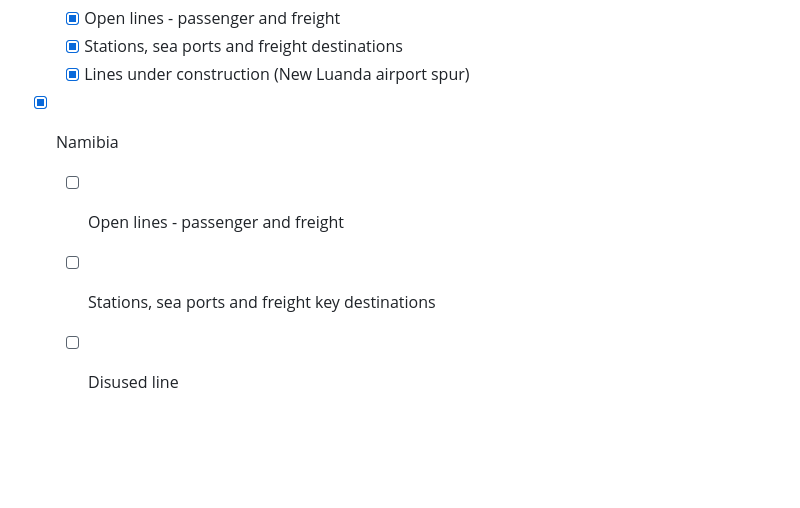
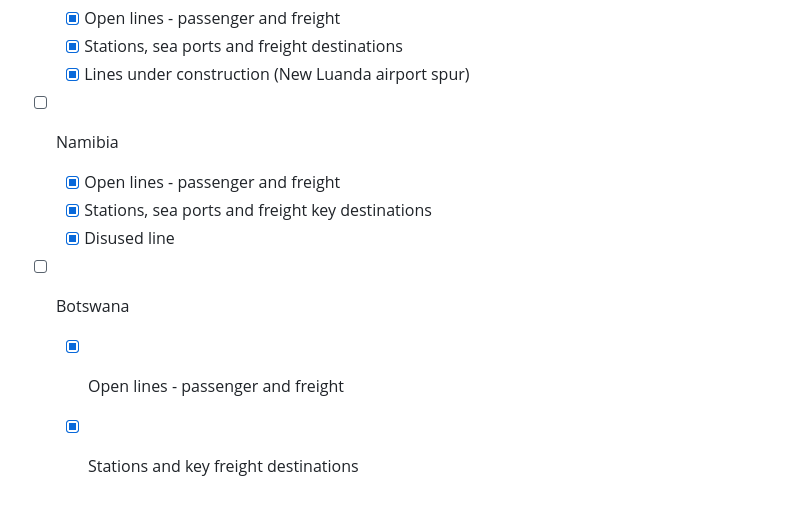
Before and after one commit to trg-rail/africa_rail_network, a Markdown page: README.md, the part around the change printed below. Drawn GitHub-style; blank space fills up the shorter version.

```diff
--- a/README.md
+++ b/README.md
@@ -99,7 +99,10 @@ Progress:
   - [x] Open lines - passenger and freight
   - [x] Stations, sea ports and freight destinations
   - [x] Lines under construction (New Luanda airport spur)
-- [x] Namibia
-  - [ ] Open lines - passenger and freight
-  - [ ] Stations, sea ports and freight key destinations
-  - [ ] Disused line
+- [ ] Namibia
+  - [x] Open lines - passenger and freight
+  - [x] Stations, sea ports and freight key destinations
+  - [x] Disused line
+- [ ] Botswana
+  - [x] Open lines - passenger and freight
+  - [x] Stations and key freight destinations
```
Also changed, not shown: other parts of README.md (+1 -1 lines).
